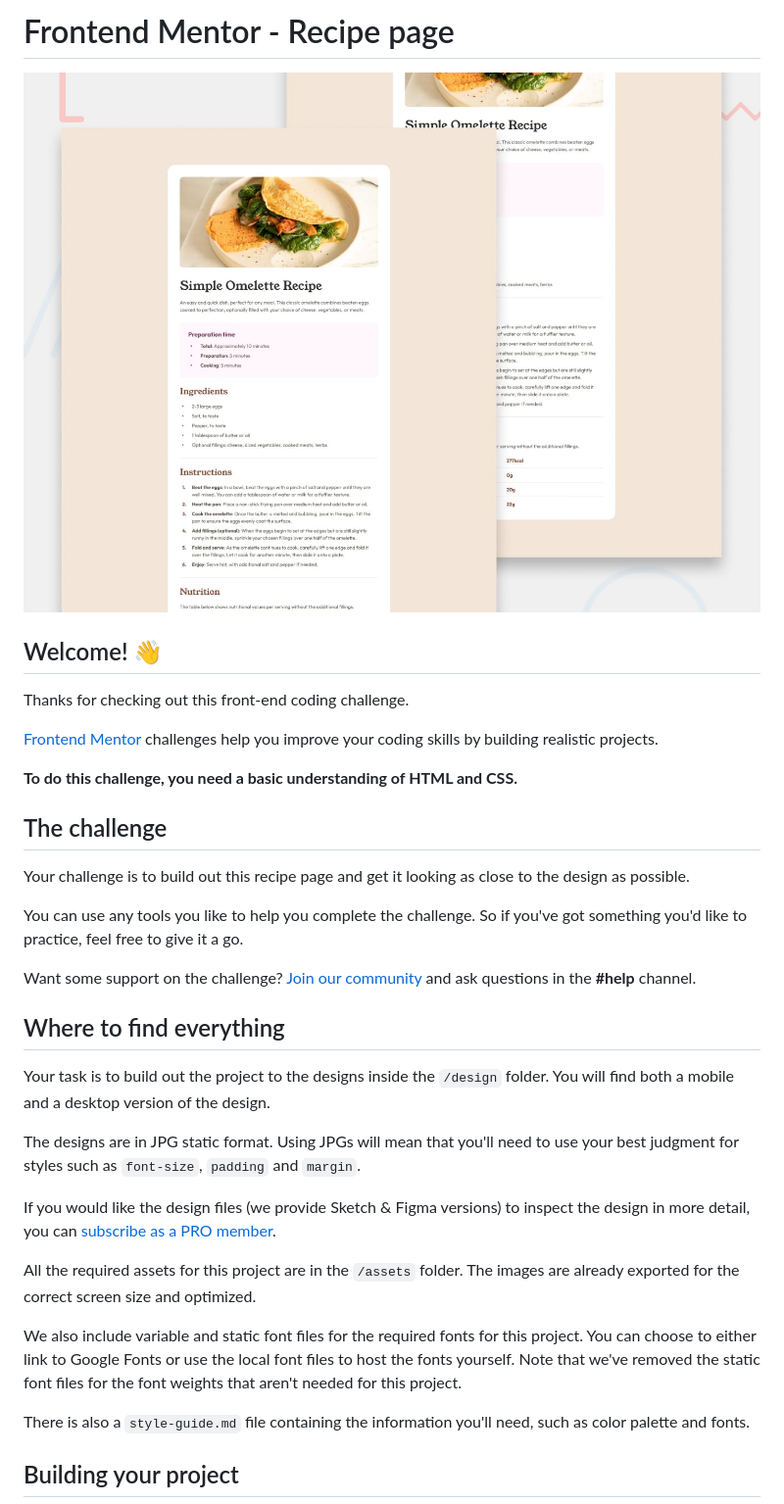
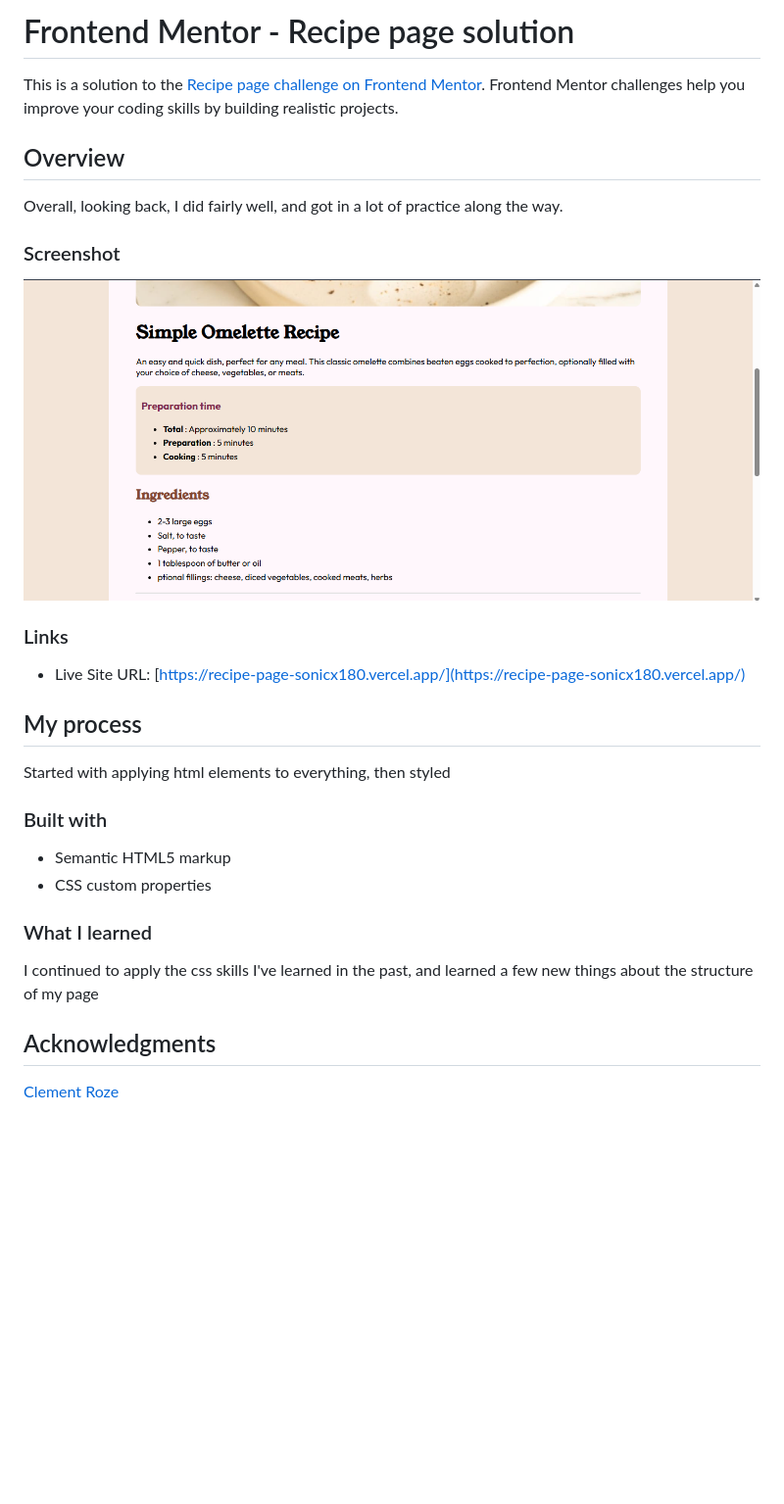
Before and after one commit to sonicx180/recipe-page, a Markdown page: README.md, the part around the change printed below. Shown: that part at 98% size. GitHub-like rendering; pictures changed too: assets/images/ss.png (added), preview.jpg (deleted); blank space fills up the shorter version.

```diff
--- a/README.md
+++ b/README.md
@@ -1,36 +1,28 @@
-# Frontend Mentor - Recipe page
+# Frontend Mentor - Recipe page solution
 
-![Design preview for the Recipe page coding challenge](./preview.jpg)
+This is a solution to the [Recipe page challenge on Frontend Mentor](https://www.frontendmentor.io/challenges/recipe-page-KiTsR8QQKm). Frontend Mentor challenges help you improve your coding skills by building realistic projects.
 
-## Welcome! 👋
+## Overview
+Overall, looking back, I did fairly well, and got in a lot of practice along the way.
+### Screenshot
 
-Thanks for checking out this front-end coding challenge.
+![Preview of site](./assets/images/ss.png)
 
-[Frontend Mentor](https://www.frontendmentor.io) challenges help you improve your coding skills by building realistic projects.
+### Links
 
-**To do this challenge, you need a basic understanding of HTML and CSS.**
+- Live Site URL: [https://recipe-page-sonicx180.vercel.app/](https://recipe-page-sonicx180.vercel.app/)
 
-## The challenge
+## My process
+Started with applying html elements to everything, then styled
+### Built with
 
-Your challenge is to build out this recipe page and get it looking as close to the design as possible.
+- Semantic HTML5 markup
+- CSS custom properties
 
-You can use any tools you like to help you complete the challenge. So if you've got something you'd like to practice, feel free to give it a go.
+### What I learned
+I continued to apply the css skills I've learned in the past, and learned a few new things about the structure of my page
 
-Want some support on the challenge? [Join our community](https://www.frontendmentor.io/community) and ask questions in the **#help** channel.
+## Acknowledgments
 
-## Where to find everything
+[Clement Roze](https://clementroze.com)
 
-Your task is to build out the project to the designs inside the `/design` folder. You will find both a mobile and a desktop version of the design.
-
-The designs are in JPG static format. Using JPGs will mean that you'll need to use your best judgment for styles such as `font-size`, `padding` and `margin`.
-
-If you would like the design files (we provide Sketch & Figma versions) to inspect the design in more detail, you can [subscribe as a PRO member](https://www.frontendmentor.io/pro).
-
-All the required assets for this project are in the `/assets` folder. The images are already exported for the correct screen size and optimized.
-
-We also include variable and static font files for the required fonts for this project. You can choose to either link to Google Fonts or use the local font files to host the fonts yourself. Note that we've removed the static font files for the font weights that aren't needed for this project.
-
-There is also a `style-guide.md` file containing the information you'll need, such as color palette and fonts.
-
-## Building your project
-
```
Also changed, not shown: other parts of README.md (+1 -53 lines), README-template.md (deleted, +0 -104 lines), style-guide.md (deleted, +0 -40 lines), 2 other files.
